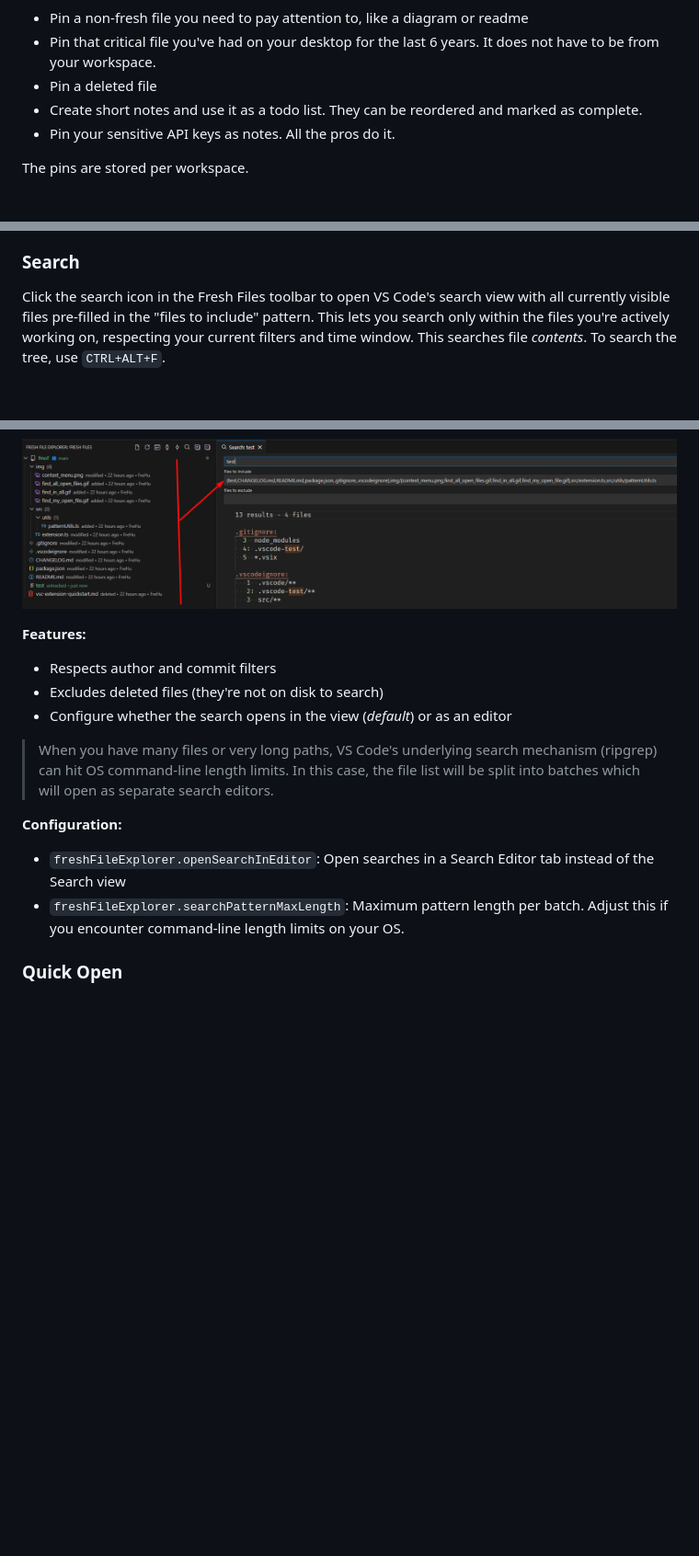
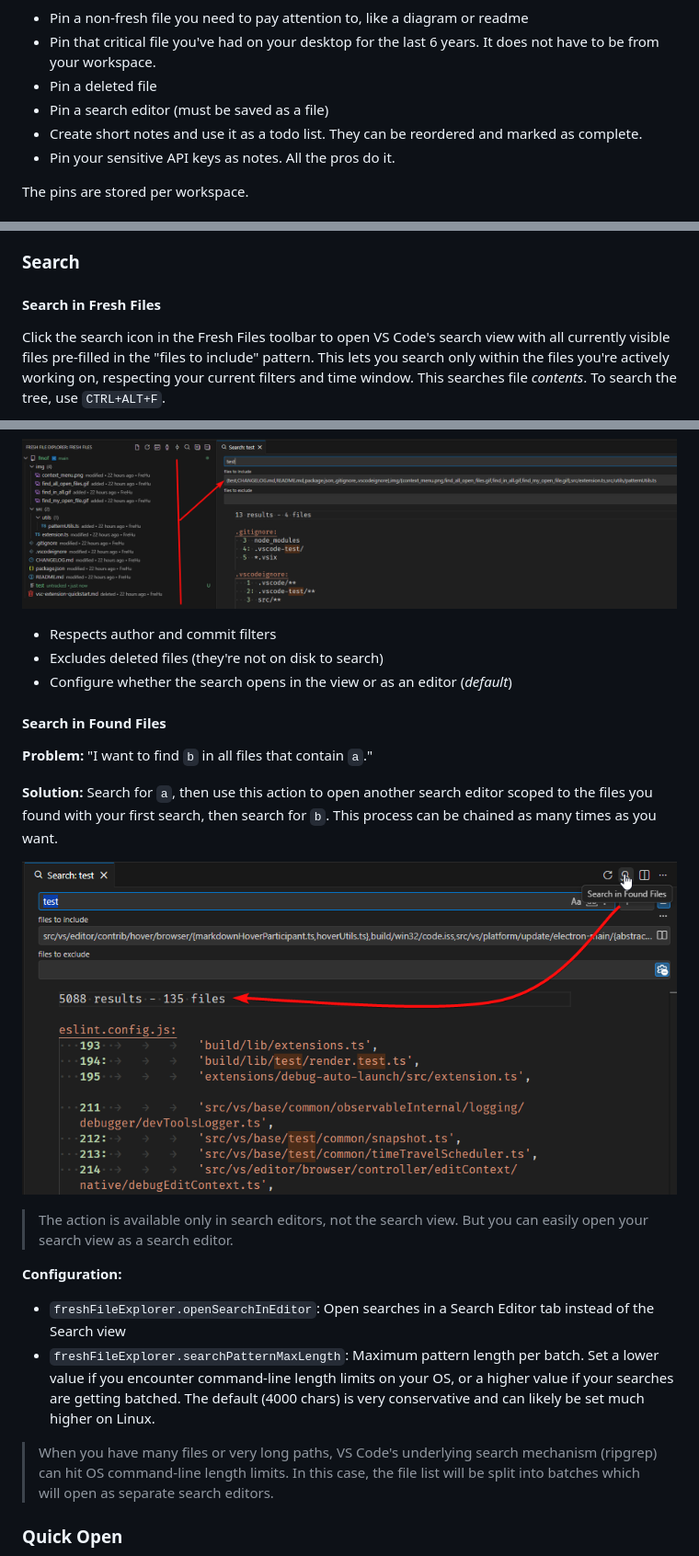
Before and after one commit to FreHu/vscode-fresh-file-explorer, a Markdown page: README.md, 3 parts joined by grey strips. Shown at 92% size. Rendered like a GitHub page; pictures changed too: img/search-in-found-files.png (added); blank space fills up the shorter version.

```diff
--- a/README.md
+++ b/README.md
@@ -155,6 +155,7 @@ At the top the tree, there is a special "pinned items" section. This is for file
 - Pin a non-fresh file you need to pay attention to, like a diagram or readme
 - Pin that critical file you've had on your desktop for the last 6 years. It does not have to be from your workspace.
 - Pin a deleted file
+- Pin a search editor (must be saved as a file)
 - Create short notes and use it as a todo list. They can be reordered and marked as complete.
 - Pin your sensitive API keys as notes. All the pros do it.
 
@@ -181,22 +182,33 @@ Both options can be individually disabled.
 
 ### Search
 
+#### Search in Fresh Files
+
 Click the search icon in the Fresh Files toolbar to open VS Code's search view with all currently visible files pre-filled in the "files to include" pattern. This lets you search only within the files you're actively working on, respecting your current filters and time window. This searches file *contents*. To search the tree, use `CTRL+ALT+F`.
 
 You can also trigger the search from the [quick pick](#quick-open-fresh-files).
 
 ![search](img/ff-search.png)
 
-**Features:**
 - Respects author and commit filters
 - Excludes deleted files (they're not on disk to search)
-- Configure whether the search opens in the view (*default*) or as an editor
-> When you have many files or very long paths, VS Code's underlying search mechanism (ripgrep) can hit OS command-line length limits. In this case, the file list will be split into batches which will open as separate search editors.
+- Configure whether the search opens in the view or as an editor (*default*)
+
+#### Search in Found Files
+
+**Problem:** "I want to find `b` in all files that contain `a`."
+
+**Solution:** Search for `a`, then use this action to open another search editor scoped to the files you found with your first search, then search for `b`. This process can be chained as many times as you want.
+
+![search in found files](img/search-in-found-files.png)
+
+> The action is available only in search editors, not the search view. But you can easily open your search view as a search editor.
 
 **Configuration:**
 - `freshFileExplorer.openSearchInEditor`: Open searches in a Search Editor tab instead of the Search view
-- `freshFileExplorer.searchPatternMaxLength`: Maximum pattern length per batch. Adjust this if you encounter command-line length limits on your OS.
+- `freshFileExplorer.searchPatternMaxLength`: Maximum pattern length per batch. Set a lower value if you encounter command-line length limits on your OS, or a higher value if your searches are getting batched. The default (4000 chars) is very conservative and can likely be set much higher on Linux.
 
+> When you have many files or very long paths, VS Code's underlying search mechanism (ripgrep) can hit OS command-line length limits. In this case, the file list will be split into batches which will open as separate search editors.
 ### Quick Open
 
 ![quick-open](img/ff-quick-open.png)
```
Also changed, not shown: CHANGELOG.md (+5 -0 lines), 5 other files.
